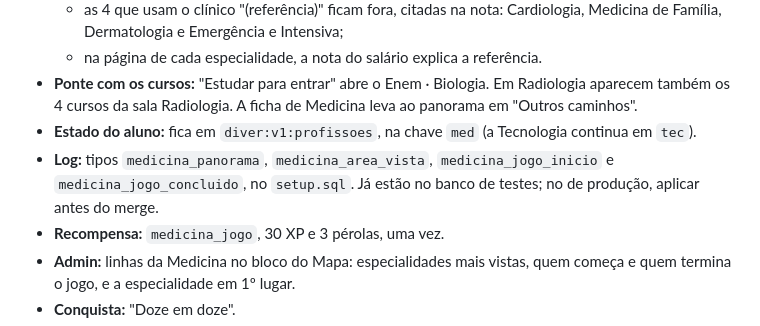
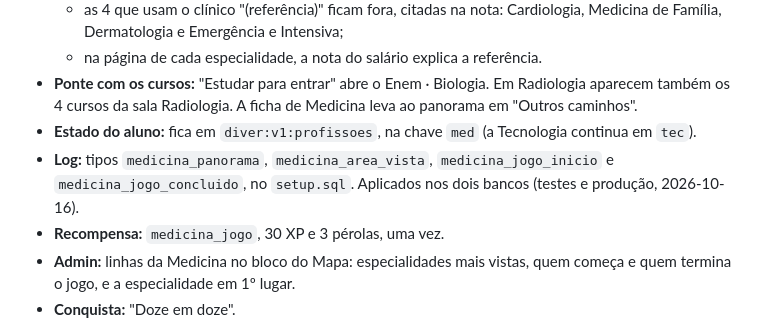
Before and after one commit to allissondella/diver, a Markdown page: docs/MAPA_PROFISSOES_MEDICINA.md, the part around the change. Drawn GitHub-style.

```diff
--- a/docs/MAPA_PROFISSOES_MEDICINA.md
+++ b/docs/MAPA_PROFISSOES_MEDICINA.md
@@ -48,7 +48,7 @@ Nada novo além do que o adendo de Tecnologia já pede: o módulo é o mesmo. O
   - na página de cada especialidade, a nota do salário explica a referência.
 - **Ponte com os cursos:** "Estudar para entrar" abre o Enem · Biologia. Em Radiologia aparecem também os 4 cursos da sala Radiologia. A ficha de Medicina leva ao panorama em "Outros caminhos".
 - **Estado do aluno:** fica em `diver:v1:profissoes`, na chave `med` (a Tecnologia continua em `tec`).
-- **Log:** tipos `medicina_panorama`, `medicina_area_vista`, `medicina_jogo_inicio` e `medicina_jogo_concluido`, no `setup.sql`. Já estão no banco de testes; no de produção, aplicar antes do merge.
+- **Log:** tipos `medicina_panorama`, `medicina_area_vista`, `medicina_jogo_inicio` e `medicina_jogo_concluido`, no `setup.sql`. Aplicados nos dois bancos (testes e produção, 2026-10-16).
 - **Recompensa:** `medicina_jogo`, 30 XP e 3 pérolas, uma vez.
 - **Admin:** linhas da Medicina no bloco do Mapa: especialidades mais vistas, quem começa e quem termina o jogo, e a especialidade em 1º lugar.
 - **Conquista:** "Doze em doze".
```
Also changed, not shown: CLAUDE.md (+1 -1 lines), docs/DIARIO.md (+1 -1 lines).
